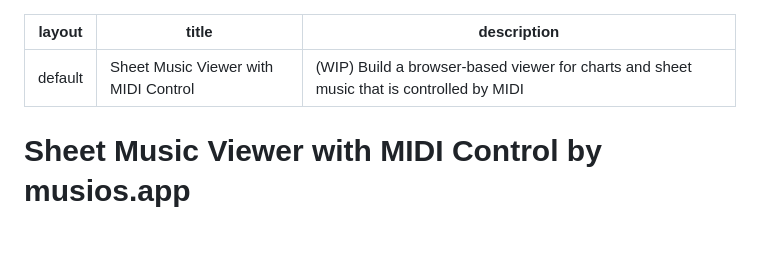
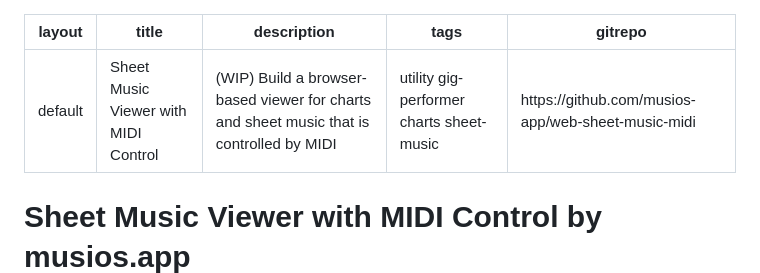
Before and after one commit to musios-app/web-sheet-music-midi, a Markdown page: README.md, the part around the change. Drawn GitHub-style; blank space fills up the shorter version.

Commit message:
add proj tags and repo link

```diff
--- a/README.md
+++ b/README.md
@@ -2,6 +2,8 @@
 layout: default
 title: Sheet Music Viewer with MIDI Control
 description: (WIP) Build a browser-based viewer for charts and sheet music that is controlled by MIDI
+tags: utility gig-performer charts sheet-music
+gitrepo: https://github.com/musios-app/web-sheet-music-midi
 ---
 
 # Sheet Music Viewer with MIDI Control by musios.app
```
